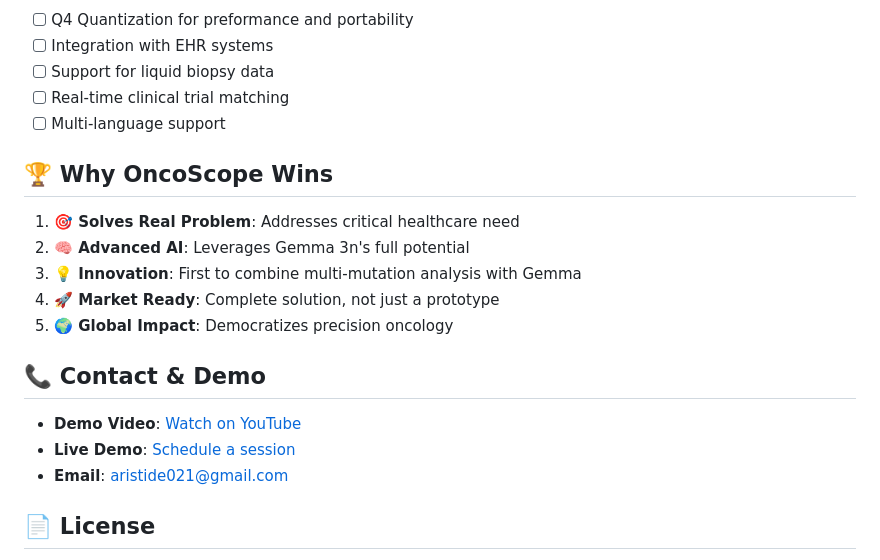
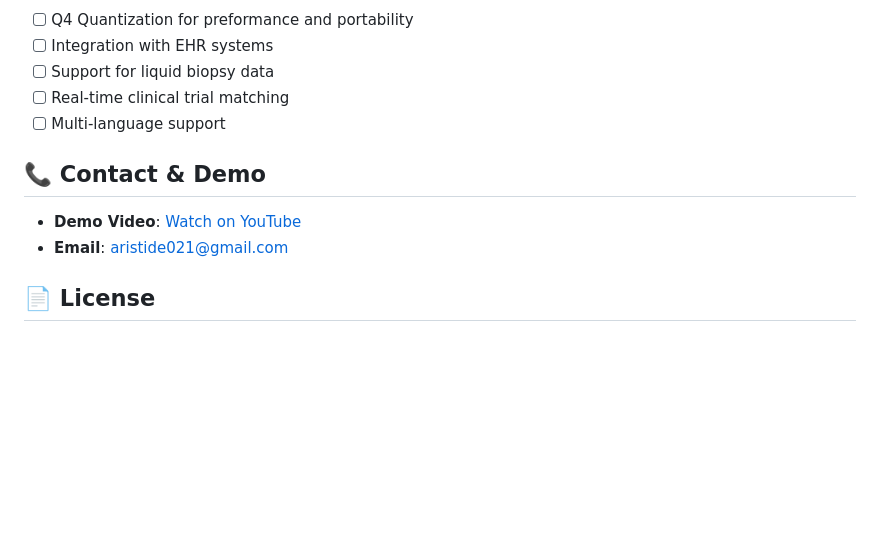
Before and after one commit to Aristide021/OncoScope, a Markdown page: README.md, the part around the change. GitHub-like rendering; blank space fills up the shorter version.

Commit message:
refactor: Remove redundant section on OncoScope advantages and update demo links

```diff
--- a/README.md
+++ b/README.md
@@ -280,18 +280,9 @@ flake8 backend/
 - [ ] Real-time clinical trial matching
 - [ ] Multi-language support
 
-## 🏆 Why OncoScope Wins
-
-1. **🎯 Solves Real Problem**: Addresses critical healthcare need
-2. **🧠 Advanced AI**: Leverages Gemma 3n's full potential
-3. **💡 Innovation**: First to combine multi-mutation analysis with Gemma
-4. **🚀 Market Ready**: Complete solution, not just a prototype
-5. **🌍 Global Impact**: Democratizes precision oncology
-
 ## 📞 Contact & Demo
 
-- **Demo Video**: [Watch on YouTube](https://youtube.com/demo)
-- **Live Demo**: [Schedule a session](https://calendly.com/oncoscope)
+- **Demo Video**: [Watch on YouTube](https://www.youtube.com/watch?v=bXMfIblP26s)
 - **Email**: aristide021@gmail.com
 
 ## 📄 License
```
